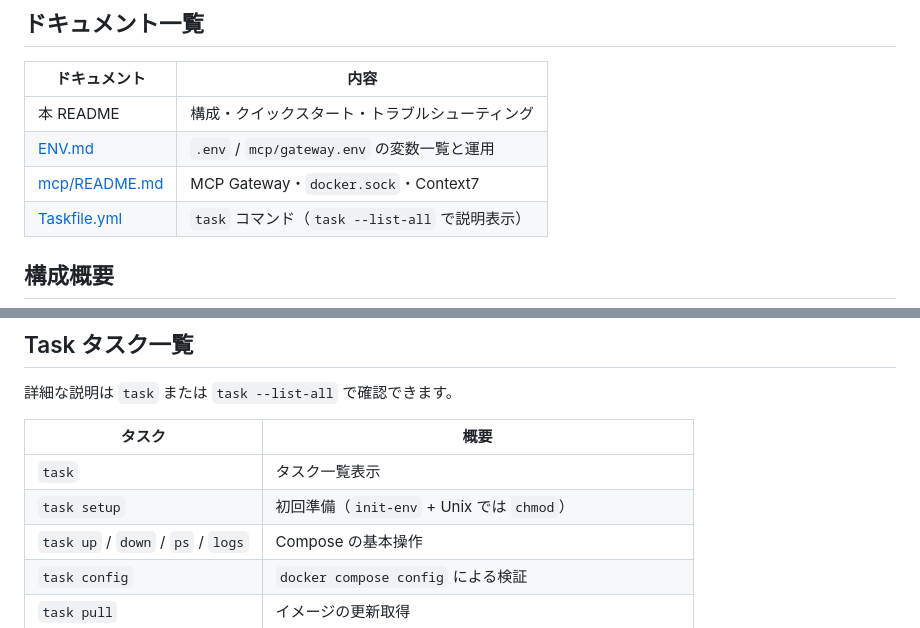
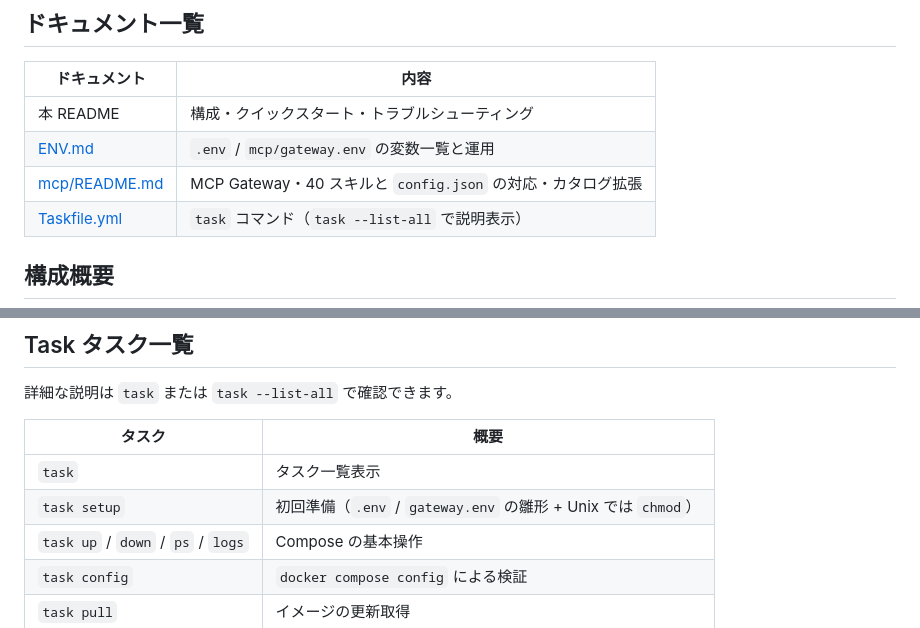
Before and after one commit to rhsmz/claw, a Markdown page: README.md, 2 parts joined by grey strips. Drawn GitHub-style.

```diff
--- a/README.md
+++ b/README.md
@@ -8,7 +8,7 @@
 |--------------|------|
 | 本 README | 構成・クイックスタート・トラブルシューティング |
 | [ENV.md](ENV.md) | `.env` / `mcp/gateway.env` の変数一覧と運用 |
-| [mcp/README.md](mcp/README.md) | MCP Gateway・`docker.sock`・Context7 |
+| [mcp/README.md](mcp/README.md) | MCP Gateway・40 スキルと `config.json` の対応・カタログ拡張 |
 | [Taskfile.yml](Taskfile.yml) | `task` コマンド（`task --list-all` で説明表示） |
 
 ## 構成概要
@@ -158,7 +158,7 @@ ZeroClaw のポートは `.env` の `ZEROCLAW_GATEWAY_PORT` に従います。
 | タスク | 概要 |
 |--------|------|
 | `task` | タスク一覧表示 |
-| `task setup` | 初回準備（`init-env` + Unix では `chmod`） |
+| `task setup` | 初回準備（`.env` / `gateway.env` の雛形 + Unix では `chmod`） |
 | `task up` / `down` / `ps` / `logs` | Compose の基本操作 |
 | `task config` | `docker compose config` による検証 |
 | `task pull` | イメージの更新取得 |
```
Also changed, not shown: other parts of README.md (+28 -8 lines).
